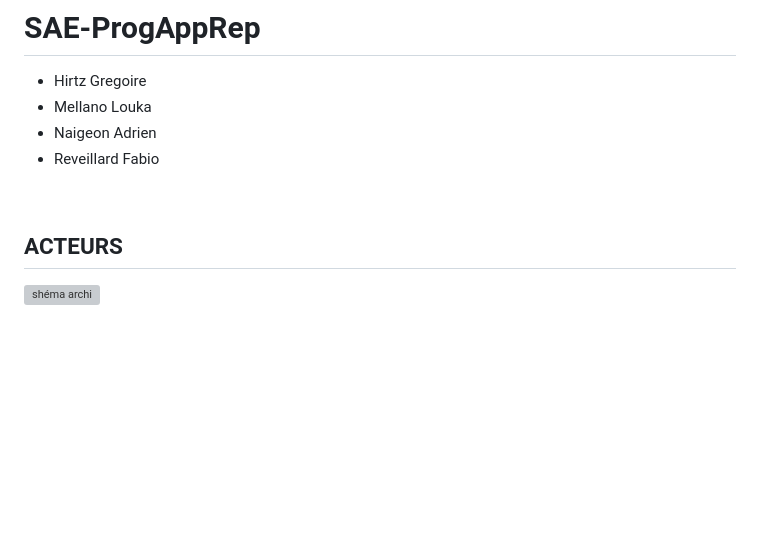
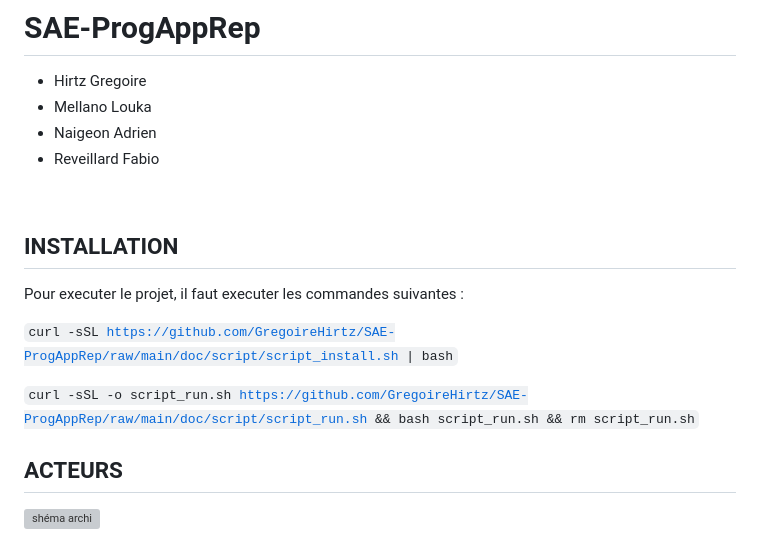
Before and after one commit to GregoireHirtz/SAE-ProgAppRep, a Markdown page: README.md, the part around the change. Rendered like a GitHub page; blank space fills up the shorter version; grey boxes are pictures that could not be loaded.

Commit message:
readme installation script

```diff
--- a/README.md
+++ b/README.md
@@ -6,6 +6,15 @@
 - Reveillard Fabio
 
 <br>
+
+## INSTALLATION
+
+Pour executer le projet, il faut executer les commandes suivantes :
+
+<code>curl -sSL https://github.com/GregoireHirtz/SAE-ProgAppRep/raw/main/doc/script/script_install.sh | bash</code>
+
+<code>curl -sSL -o script_run.sh https://github.com/GregoireHirtz/SAE-ProgAppRep/raw/main/doc/script/script_run.sh && bash script_run.sh && rm script_run.sh</code>
+
 
 ## ACTEURS
 
```
